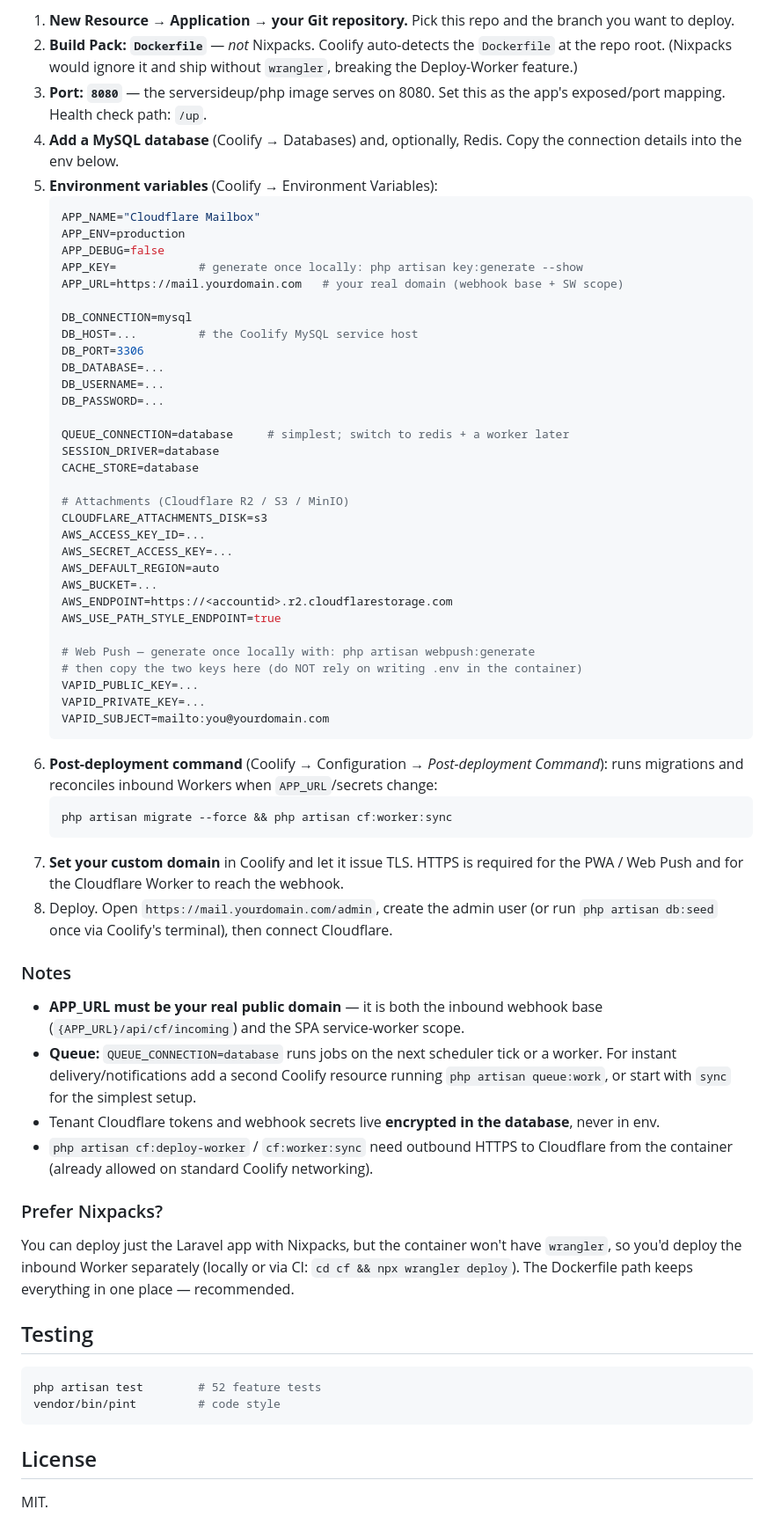
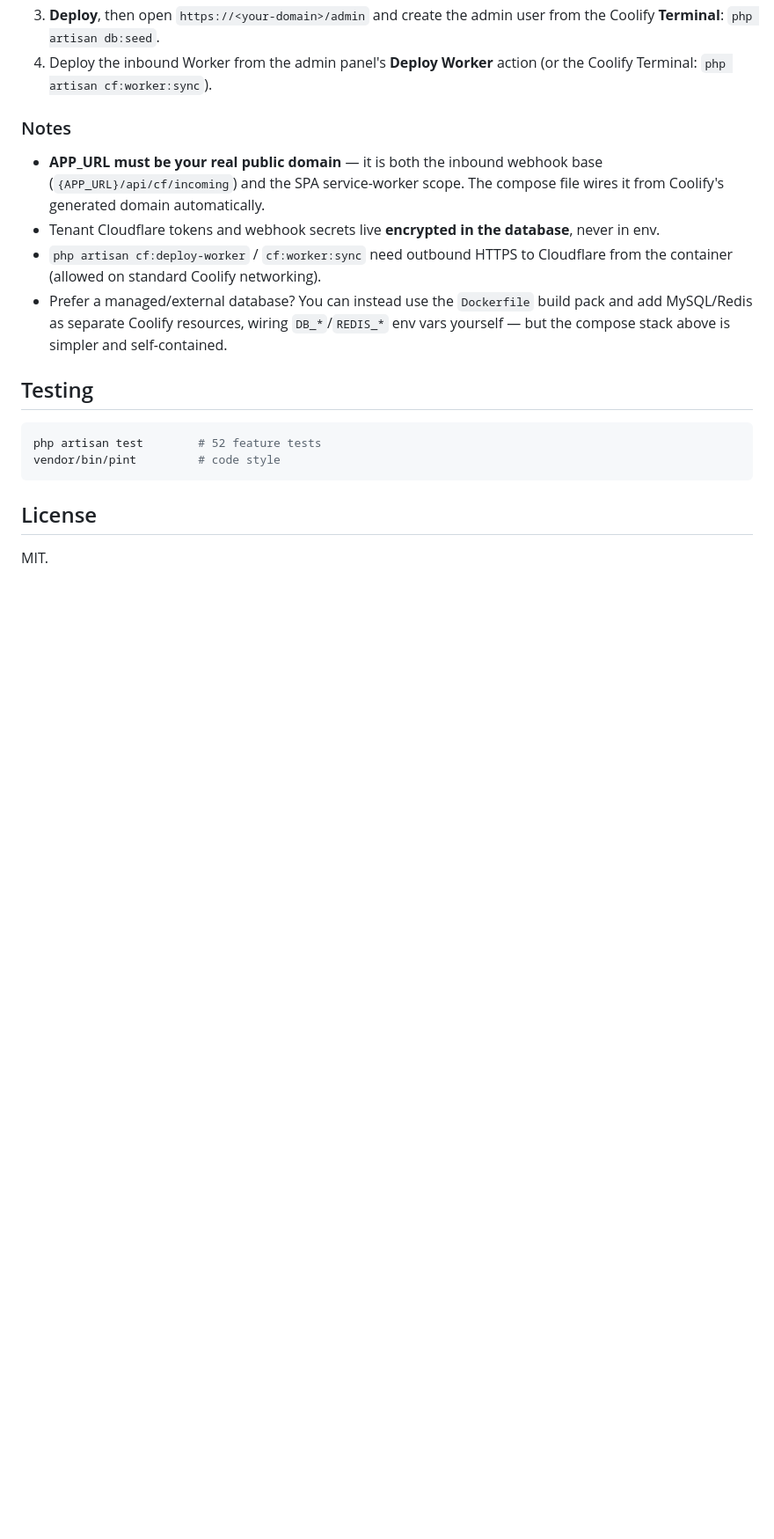
Before and after one commit to mucan54/cloudflare-mailbox, a Markdown page: README.md, the part around one of its changes. Shown at 88% size. Drawn GitHub-style; blank space fills up the shorter version.

Commit message:
docs: single Coolify path (Docker Compose); drop confusing Option A/B split
Collapse the two-option Coolify section into one recommended Docker Compose flow;
keep a one-line note that an external managed DB is still possible via the Dockerfile
build pack.

Co-Authored-By: Claude Opus 4.8 <noreply@anthropic.com>
Claude-Session: https://claude.ai/code/session_01Ksx3FThrpP99kUcVDkBWHN

````diff
--- a/README.md
+++ b/README.md
@@ -102,75 +85,20 @@ Coolify database resources.
-1. **New Resource → Application → your Git repository.** Pick this repo and the
-   branch you want to deploy.
-2. **Build Pack: `Dockerfile`** — *not* Nixpacks. Coolify auto-detects the
-   `Dockerfile` at the repo root. (Nixpacks would ignore it and ship without
-   `wrangler`, breaking the Deploy-Worker feature.)
-3. **Port: `8080`** — the serversideup/php image serves on 8080. Set this as the
-   app's exposed/port mapping. Health check path: `/up`.
-4. **Add a MySQL database** (Coolify → Databases) and, optionally, Redis. Copy the
-   connection details into the env below.
-5. **Environment variables** (Coolify → Environment Variables):
-   ```env
-   APP_NAME="Cloudflare Mailbox"
-   APP_ENV=production
-   APP_DEBUG=false
-   APP_KEY=            # generate once locally: php artisan key:generate --show
-   APP_URL=https://mail.yourdomain.com   # your real domain (webhook base + SW scope)
-
-   DB_CONNECTION=mysql
-   DB_HOST=...         # the Coolify MySQL service host
-   DB_PORT=3306
-   DB_DATABASE=...
-   DB_USERNAME=...
-   DB_PASSWORD=...
-
-   QUEUE_CONNECTION=database     # simplest; switch to redis + a worker later
-   SESSION_DRIVER=database
-   CACHE_STORE=database
-
-   # Attachments (Cloudflare R2 / S3 / MinIO)
-   CLOUDFLARE_ATTACHMENTS_DISK=s3
-   AWS_ACCESS_KEY_ID=...
-   AWS_SECRET_ACCESS_KEY=...
-   AWS_DEFAULT_REGION=auto
-   AWS_BUCKET=...
-   AWS_ENDPOINT=https://<accountid>.r2.cloudflarestorage.com
-   AWS_USE_PATH_STYLE_ENDPOINT=true
-
-   # Web Push — generate once locally with: php artisan webpush:generate
-   # then copy the two keys here (do NOT rely on writing .env in the container)
-   VAPID_PUBLIC_KEY=...
-   VAPID_PRIVATE_KEY=...
-   VAPID_SUBJECT=mailto:you@yourdomain.com
-   ```
-6. **Post-deployment command** (Coolify → Configuration → *Post-deployment
-   Command*): runs migrations and reconciles inbound Workers when `APP_URL`/secrets
-   change:
-   ```bash
-   php artisan migrate --force && php artisan cf:worker:sync
-   ```
-7. **Set your custom domain** in Coolify and let it issue TLS. HTTPS is required for
-   the PWA / Web Push and for the Cloudflare Worker to reach the webhook.
-8. Deploy. Open `https://mail.yourdomain.com/admin`, create the admin user (or run
-   `php artisan db:seed` once via Coolify's terminal), then connect Cloudflare.
+3. **Deploy**, then open `https://<your-domain>/admin` and create the admin user from
+   the Coolify **Terminal**: `php artisan db:seed`.
+4. Deploy the inbound Worker from the admin panel's **Deploy Worker** action (or the
+   Coolify Terminal: `php artisan cf:worker:sync`).
 
 ### Notes
 
 - **APP_URL must be your real public domain** — it is both the inbound webhook base
-  (`{APP_URL}/api/cf/incoming`) and the SPA service-worker scope.
-- **Queue:** `QUEUE_CONNECTION=database` runs jobs on the next scheduler tick or a
-  worker. For instant delivery/notifications add a second Coolify resource running
-  `php artisan queue:work`, or start with `sync` for the simplest setup.
+  (`{APP_URL}/api/cf/incoming`) and the SPA service-worker scope. The compose file
+  wires it from Coolify's generated domain automatically.
 - Tenant Cloudflare tokens and webhook secrets live **encrypted in the database**,
   never in env.
 - `php artisan cf:deploy-worker` / `cf:worker:sync` need outbound HTTPS to Cloudflare
-  from the container (already allowed on standard Coolify networking).
-
-### Prefer Nixpacks?
-
-You can deploy just the Laravel app with Nixpacks, but the container won't have
-`wrangler`, so you'd deploy the inbound Worker separately (locally or via CI:
-`cd cf && npx wrangler deploy`). The Dockerfile path keeps everything in one place —
-recommended.
+  from the container (allowed on standard Coolify networking).
+- Prefer a managed/external database? You can instead use the `Dockerfile` build pack
+  and add MySQL/Redis as separate Coolify resources, wiring `DB_*`/`REDIS_*` env vars
+  yourself — but the compose stack above is simpler and self-contained.
 
 ## Testing
 
````
Also changed, not shown: other parts of README.md (+8 -25 lines).
